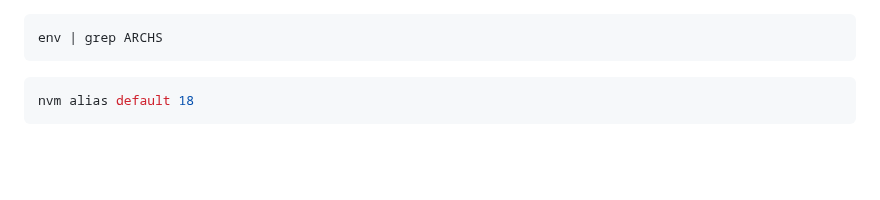
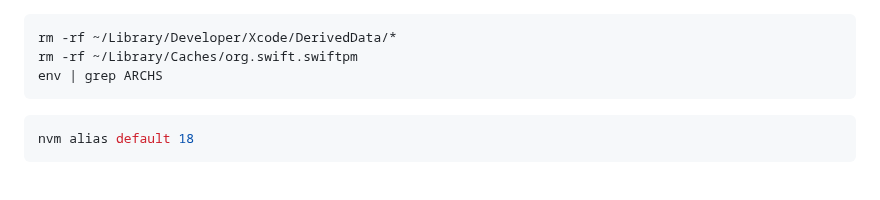
Before and after one commit to phamha98/hi, a Markdown page: README.md, the part around the change. Drawn GitHub-style; blank space fills up the shorter version.

````diff
--- a/README.md
+++ b/README.md
@@ -1,4 +1,7 @@
+
 ```shell
+rm -rf ~/Library/Developer/Xcode/DerivedData/*
+rm -rf ~/Library/Caches/org.swift.swiftpm
 env | grep ARCHS
 ```
 ```shell
````
